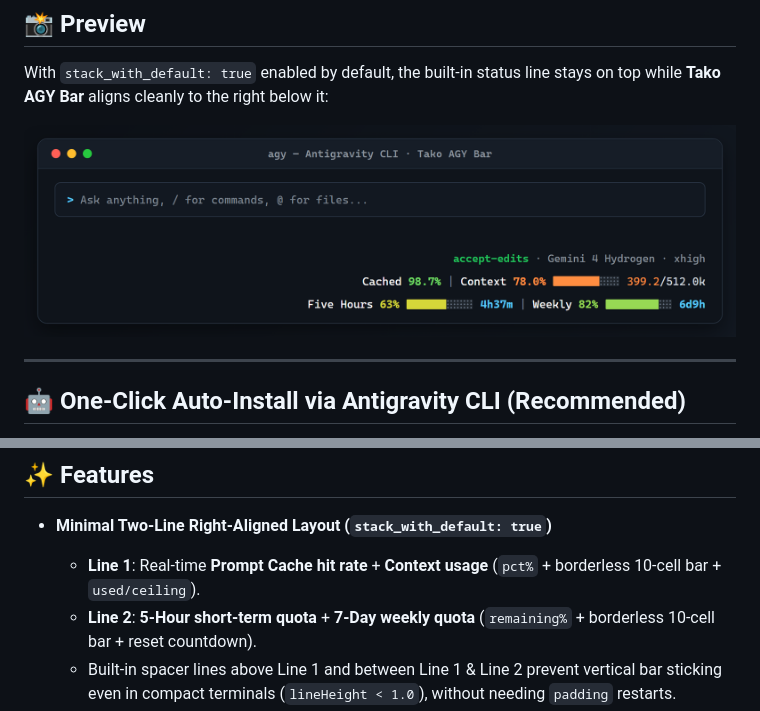
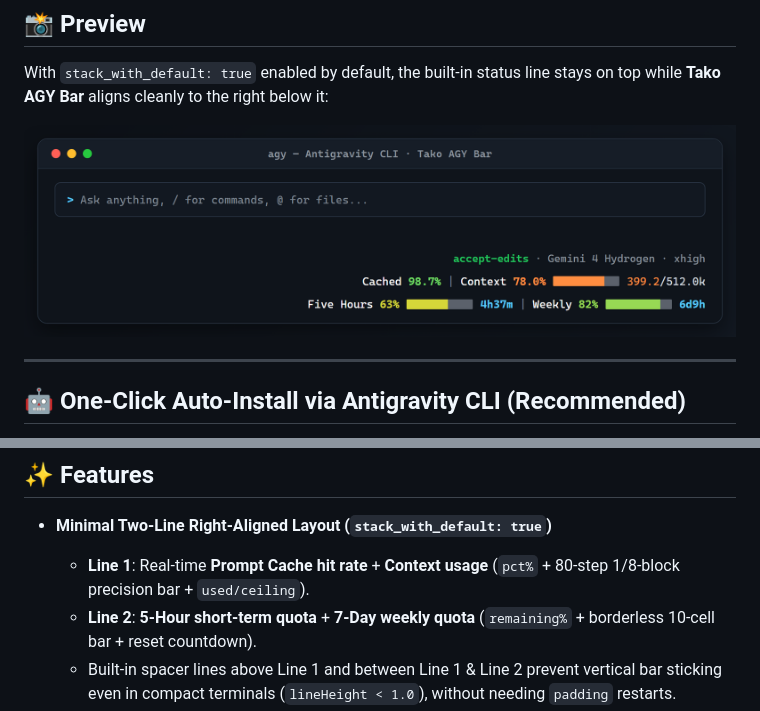
Before and after one commit to TakotsuboChen/tako-agy-bar, a Markdown page: README.en.md, 2 parts joined by grey strips. Drawn GitHub-style; pictures changed too: assets/tako-agy-bar-preview-v2.png (deleted), assets/tako-agy-bar-preview-v3.png (added).

Commit message:
feat: upgrade progress bars to 80-step 1/8-block precision

```diff
--- a/README.en.md
+++ b/README.en.md
@@ -22,7 +22,7 @@
 With `stack_with_default: true` enabled by default, the built-in status line stays on top while **Tako AGY Bar** aligns cleanly to the right below it:
 
 <p align="center">
-  <img src="assets/tako-agy-bar-preview-v2.png" alt="Tako AGY Bar Preview" width="100%" />
+  <img src="assets/tako-agy-bar-preview-v3.png" alt="Tako AGY Bar Preview" width="100%" />
 </p>
 
 ---
@@ -52,7 +52,7 @@ Please install and enable Tako AGY Bar (https://github.com/TakotsuboChen/tako-ag
 ## ✨ Features
 
 - **Minimal Two-Line Right-Aligned Layout (`stack_with_default: true`)**
-  - **Line 1**: Real-time **Prompt Cache hit rate** + **Context usage** (`pct%` + borderless 10-cell bar + `used/ceiling`).
+  - **Line 1**: Real-time **Prompt Cache hit rate** + **Context usage** (`pct%` + 80-step 1/8-block precision bar + `used/ceiling`).
   - **Line 2**: **5-Hour short-term quota** + **7-Day weekly quota** (`remaining%` + borderless 10-cell bar + reset countdown).
   - Built-in spacer lines above Line 1 and between Line 1 & Line 2 prevent vertical bar sticking even in compact terminals (`lineHeight < 1.0`), without needing `padding` restarts.
 
```
Also changed, not shown: README.md (+3 -3 lines), 2 other files.
